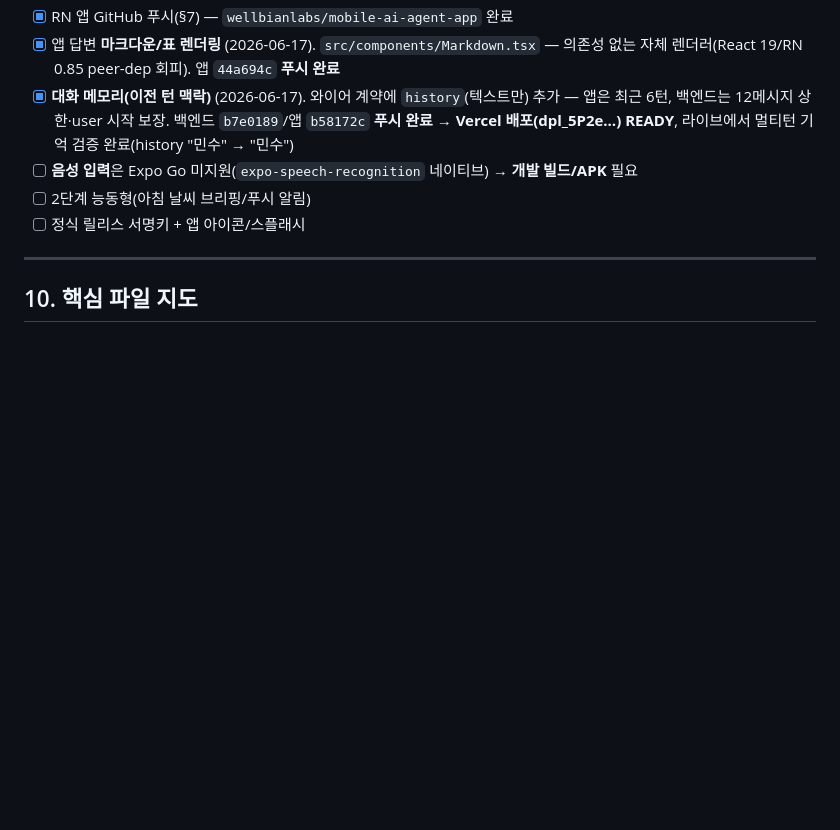
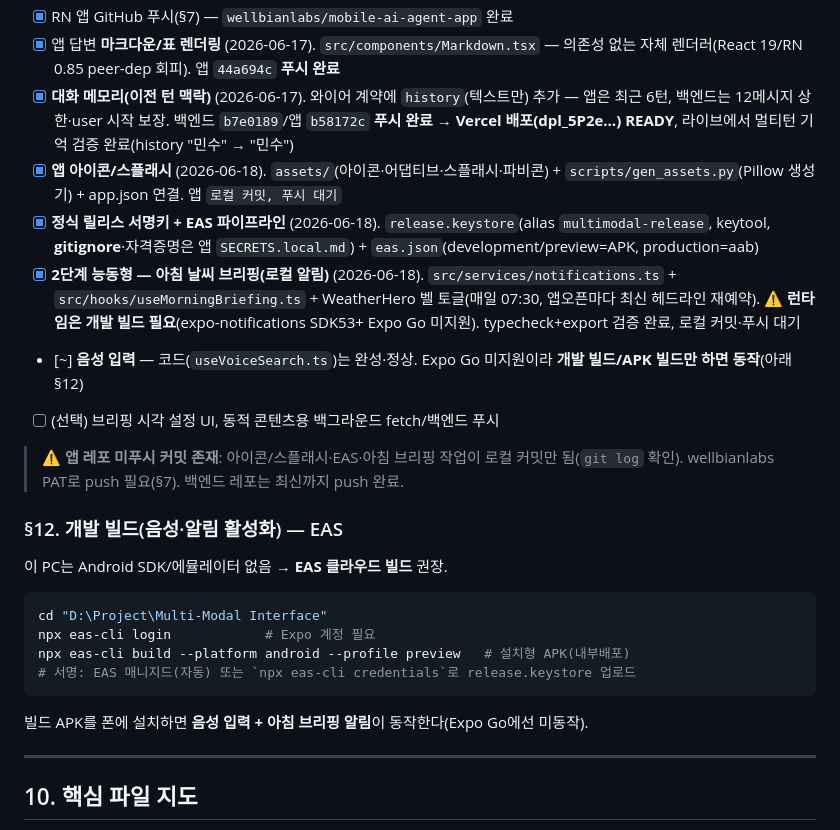
Before and after one commit to wellbianlabs/mobile-ai-agent, a Markdown page: HANDOFF.md, the part around the change. Drawn GitHub-style; blank space fills up the shorter version.

Commit message:
docs: 남은 TODO 마무리 반영 — 아이콘/스플래시·서명키·아침 브리핑 + EAS 빌드 안내(§12)
Co-Authored-By: Claude Opus 4.8 <noreply@anthropic.com>

````diff
--- a/HANDOFF.md
+++ b/HANDOFF.md
@@ -151,9 +151,23 @@ npm start                # = expo start --port 8083  → QR 스캔(폰 Expo Go)
 - [x] RN 앱 GitHub 푸시(§7) — `wellbianlabs/mobile-ai-agent-app` 완료
 - [x] 앱 답변 **마크다운/표 렌더링** (2026-06-17). `src/components/Markdown.tsx` — 의존성 없는 자체 렌더러(React 19/RN 0.85 peer-dep 회피). 앱 `44a694c` **푸시 완료**
 - [x] **대화 메모리(이전 턴 맥락)** (2026-06-17). 와이어 계약에 `history`(텍스트만) 추가 — 앱은 최근 6턴, 백엔드는 12메시지 상한·user 시작 보장. 백엔드 `b7e0189`/앱 `b58172c` **푸시 완료 → Vercel 배포(dpl_5P2e…) READY**, 라이브에서 멀티턴 기억 검증 완료(history "민수" → "민수")
-- [ ] **음성 입력**은 Expo Go 미지원(`expo-speech-recognition` 네이티브) → **개발 빌드/APK** 필요
-- [ ] 2단계 능동형(아침 날씨 브리핑/푸시 알림)
-- [ ] 정식 릴리스 서명키 + 앱 아이콘/스플래시
+- [x] **앱 아이콘/스플래시** (2026-06-18). `assets/`(아이콘·어댑티브·스플래시·파비콘) + `scripts/gen_assets.py`(Pillow 생성기) + app.json 연결. 앱 `로컬 커밋, 푸시 대기`
+- [x] **정식 릴리스 서명키 + EAS 파이프라인** (2026-06-18). `release.keystore`(alias `multimodal-release`, keytool, **gitignore**·자격증명은 앱 `SECRETS.local.md`) + `eas.json`(development/preview=APK, production=aab)
+- [x] **2단계 능동형 — 아침 날씨 브리핑(로컬 알림)** (2026-06-18). `src/services/notifications.ts` + `src/hooks/useMorningBriefing.ts` + WeatherHero 벨 토글(매일 07:30, 앱오픈마다 최신 헤드라인 재예약). ⚠️ **런타임은 개발 빌드 필요**(expo-notifications SDK53+ Expo Go 미지원). typecheck+export 검증 완료, 로컬 커밋·푸시 대기
+- [~] **음성 입력** — 코드(`useVoiceSearch.ts`)는 완성·정상. Expo Go 미지원이라 **개발 빌드/APK 빌드만 하면 동작**(아래 §12)
+- [ ] (선택) 브리핑 시각 설정 UI, 동적 콘텐츠용 백그라운드 fetch/백엔드 푸시
+
+> ⚠️ **앱 레포 미푸시 커밋 존재**: 아이콘/스플래시·EAS·아침 브리핑 작업이 로컬 커밋만 됨(`git log` 확인). wellbianlabs PAT로 push 필요(§7). 백엔드 레포는 최신까지 push 완료.
+
+### §12. 개발 빌드(음성·알림 활성화) — EAS
+이 PC는 Android SDK/에뮬레이터 없음 → **EAS 클라우드 빌드** 권장.
+```powershell
+cd "D:\Project\Multi-Modal Interface"
+npx eas-cli login            # Expo 계정 필요
+npx eas-cli build --platform android --profile preview   # 설치형 APK(내부배포)
+# 서명: EAS 매니지드(자동) 또는 `npx eas-cli credentials`로 release.keystore 업로드
+```
+빌드 APK를 폰에 설치하면 **음성 입력 + 아침 브리핑 알림**이 동작한다(Expo Go에선 미동작).
 
 ---
 
````
